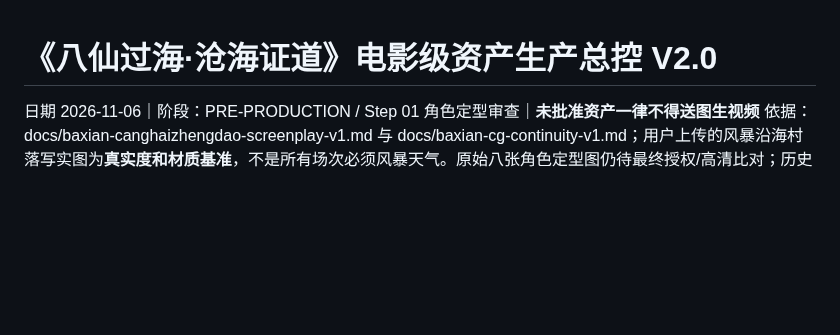
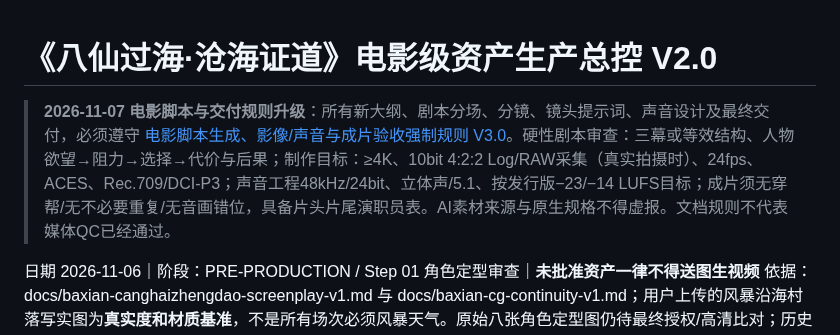
Before and after one commit to huuchaujfj102-beep/5588a, a Markdown page: docs/baxian-feature-production-masterplan-v2.md, the part around the change. Rendered like a GitHub page; blank space fills up the shorter version.

Commit message:
script: apply V3 movie narrative/technical delivery gate to screenplay and production masterplan

```diff
--- a/docs/baxian-feature-production-masterplan-v2.md
+++ b/docs/baxian-feature-production-masterplan-v2.md
@@ -1,4 +1,7 @@
 # 《八仙过海·沧海证道》电影级资产生产总控 V2.0
+
+> **2026-11-07 电影脚本与交付规则升级**：所有新大纲、剧本分场、分镜、镜头提示词、声音设计及最终交付，必须遵守 [电影脚本生成、影像/声音与成片验收强制规则 V3.0](baxian-film-screenplay-generation-and-delivery-rules-v3.md)。硬性剧本审查：三幕或等效结构、人物欲望→阻力→选择→代价与后果；制作目标：≥4K、10bit 4:2:2 Log/RAW采集（真实拍摄时）、24fps、ACES、Rec.709/DCI-P3；声音工程48kHz/24bit、立体声/5.1、按发行版−23/−14 LUFS目标；成片须无穿帮/无不必要重复/无音画错位，具备片头片尾演职员表。AI素材来源与原生规格不得虚报。文档规则不代表媒体QC已经通过。
+
 日期 2026-11-06｜阶段：PRE-PRODUCTION / Step 01 角色定型审查｜**未批准资产一律不得送图生视频**
 依据：docs/baxian-canghaizhengdao-screenplay-v1.md 与 docs/baxian-cg-continuity-v1.md；用户上传的风暴沿海村落写实图为**真实度和材质基准**，不是所有场次必须风暴天气。原始八张角色定型图仍待最终授权/高清比对；历史生成概念图均标为CONCEPT_NOT_LOCKED。
 
```
